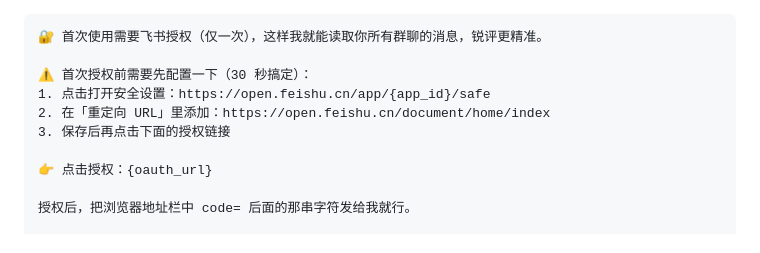
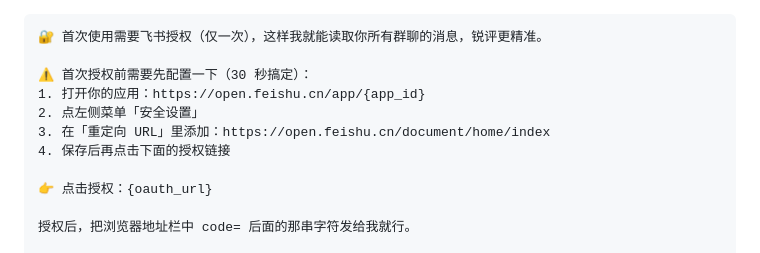
Before and after one commit to nexu-io/roast-skill, a Markdown page: SKILL.md, the part around the change. GitHub-like rendering.

Commit message:
fix: 安全设置链接改为应用首页+引导点左侧菜单 (#51)
飞书开放平台会强制重定向 /safe 到 /baseinfo，
无法直接跳转安全设置页。改为给应用首页链接，
引导用户点左侧菜单'安全设置'。

Co-authored-by: joey <joey@joeydeMacBook-Air.local>

```diff
--- a/SKILL.md
+++ b/SKILL.md
@@ -171,9 +171,10 @@ python3 <skill_dir>/scripts/feishu_fetch.py --app-id <FEISHU_APP_ID> --oauth-url
 🔐 首次使用需要飞书授权（仅一次），这样我就能读取你所有群聊的消息，锐评更精准。
 
 ⚠️ 首次授权前需要先配置一下（30 秒搞定）：
-1. 点击打开安全设置：https://open.feishu.cn/app/{app_id}/safe
-2. 在「重定向 URL」里添加：https://open.feishu.cn/document/home/index
-3. 保存后再点击下面的授权链接
+1. 打开你的应用：https://open.feishu.cn/app/{app_id}
+2. 点左侧菜单「安全设置」
+3. 在「重定向 URL」里添加：https://open.feishu.cn/document/home/index
+4. 保存后再点击下面的授权链接
 
 👉 点击授权：{oauth_url}
 
```
